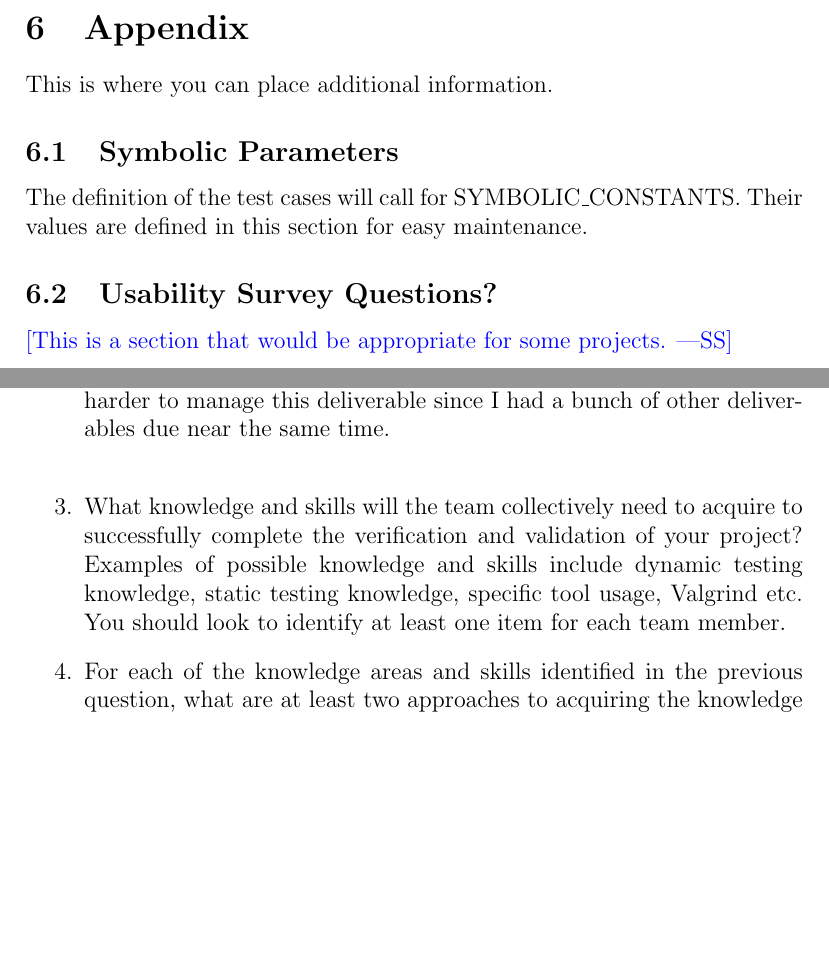
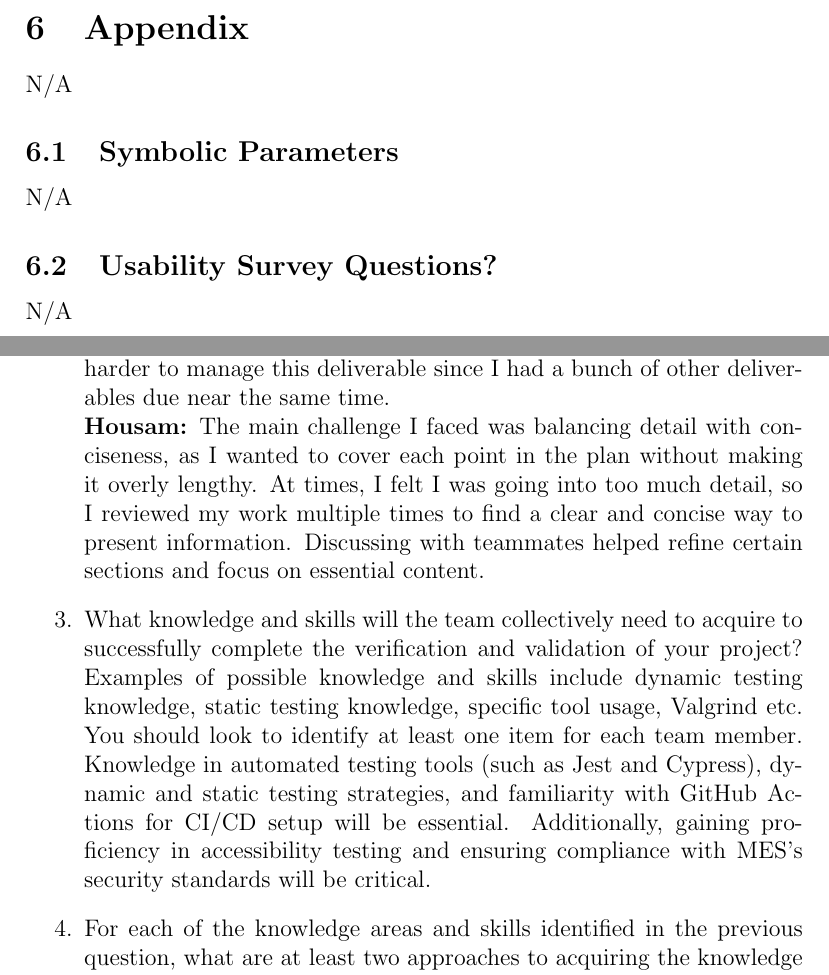
Before and after one commit to Housam2020/MES-ERP, a LaTeX document (docs/VnVPlan/VnVPlan.tex): two parts of pages 27 and 29 of 29, joined at a grey line, cut so that both start at the same text, the shorter picture padded with empty space. Compiled offline with pdfLaTeX.

Commit message:
docs/vnvplan: Update version notes and refine appendix content

```diff
--- a/docs/VnVPlan/VnVPlan.tex
+++ b/docs/VnVPlan/VnVPlan.tex
@@ -646,16 +646,15 @@ How test will be performed:
 
 \section{Appendix}
 
-This is where you can place additional information.
+N/A
 
 \subsection{Symbolic Parameters}
 
-The definition of the test cases will call for SYMBOLIC\_CONSTANTS.
-Their values are defined in this section for easy maintenance.
+N/A
 
 \subsection{Usability Survey Questions?}
 
-\wss{This is a section that would be appropriate for some projects.}
+N/A
 
 \newpage{}
 \section*{Appendix --- Reflection}
@@ -677,15 +678,20 @@ graduate attribute of Lifelong Learning.
   \textbf{Sufyan:} The pain points I experienced were getting the github actions to work properly. I had to do a lot of research and trial and error to get it to work. I also had some issues with the formatting of the document. I resolved these issues by asking for help from my team members. \\
   \textbf{Taaha} The pain points I experienced were mostly related to formatting the document correctly. In order to resolve this, I got help from teammates and looked online.
   \textbf{Omar:} I got really sick during this deliverable which slowed down my progress a lot, in addition, it was harder to manage this deliverable since I had a bunch of other deliverables due near the same time. \\
+  \textbf{Housam:} The main challenge I faced was balancing detail with conciseness, as I wanted to cover each point in the plan without making it overly lengthy. At times, I felt I was going into too much detail, so I reviewed my work multiple times to find a clear and concise way to present information. Discussing with teammates helped refine certain sections and focus on essential content.
+
   \item What knowledge and skills will the team collectively need to acquire to
   successfully complete the verification and validation of your project?
   Examples of possible knowledge and skills include dynamic testing knowledge,
   static testing knowledge, specific tool usage, Valgrind etc.  You should look to
   identify at least one item for each team member.
+  Knowledge in automated testing tools (such as Jest and Cypress), dynamic and static testing strategies, and familiarity with GitHub Actions for CI/CD setup will be essential. Additionally, gaining proficiency in accessibility testing and ensuring compliance with MES’s security standards will be critical.
+
   \item For each of the knowledge areas and skills identified in the previous
   question, what are at least two approaches to acquiring the knowledge or
   mastering the skill?  Of the identified approaches, which will each team
   member pursue, and why did they make this choice?
+
 \end{enumerate}
 
 \end{document}
```
Also changed, not shown: docs/VnVPlan/VnVPlan.tex (6 more changed lines).
